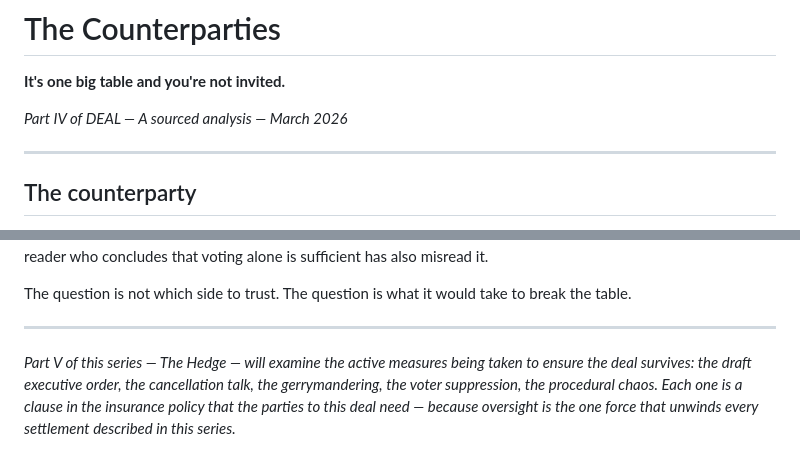
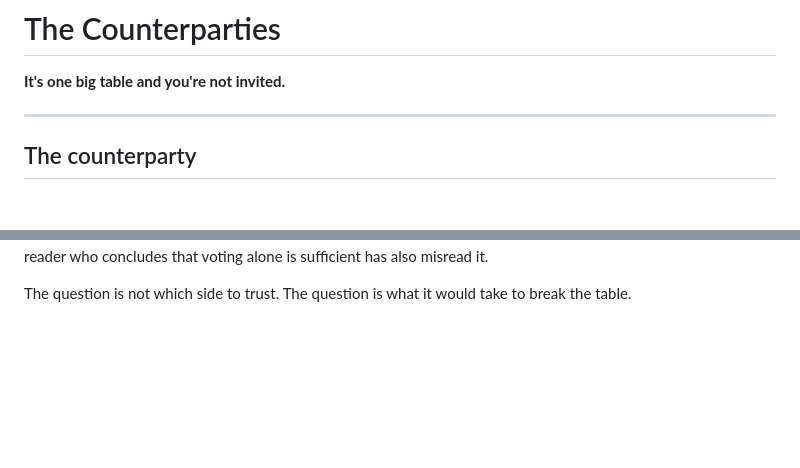
Before and after one commit to lawson-wheatley/deal, a Markdown page: md/the-counterparties.md, 2 parts joined by grey strips. Drawn GitHub-style; blank space fills up the shorter version.

Commit message:
Revise content in the-counterparties.md
Removed sections related to future parts of the series and adjusted content for clarity.

```diff
--- a/md/the-counterparties.md
+++ b/md/the-counterparties.md
@@ -1,8 +1,6 @@
 # The Counterparties
 
 **It's one big table and you're not invited.**
-
-*Part IV of DEAL — A sourced analysis — March 2026*
 
 ---
 
@@ -187,7 +185,3 @@ Parts I through III left the reader with an exit: vote them out, install the oth
 But different in degree matters. One party co-signed the debtor's obligations, suppressed the files, protected the sanctions relief, blocked the war powers resolution, and is actively working to degrade the midterm elections. The other is constrained by funding dependencies and institutional capture that limit its capacity to act — but it retains the structural ability to issue subpoenas, convene hearings, and compel testimony that the current majority has refused to use. The constraint is real. It is not symmetrical. And the difference between a party that cannot fully investigate and a party that is actively preventing investigation is the difference between a flawed instrument and no instrument at all. The reader who concludes from this piece that voting does not matter has misread it. The reader who concludes that voting alone is sufficient has also misread it.
 
 The question is not which side to trust. The question is what it would take to break the table.
-
----
-
-*Part V of this series — The Hedge — will examine the active measures being taken to ensure the deal survives: the draft executive order, the cancellation talk, the gerrymandering, the voter suppression, the procedural chaos. Each one is a clause in the insurance policy that the parties to this deal need — because oversight is the one force that unwinds every settlement described in this series.*
```
